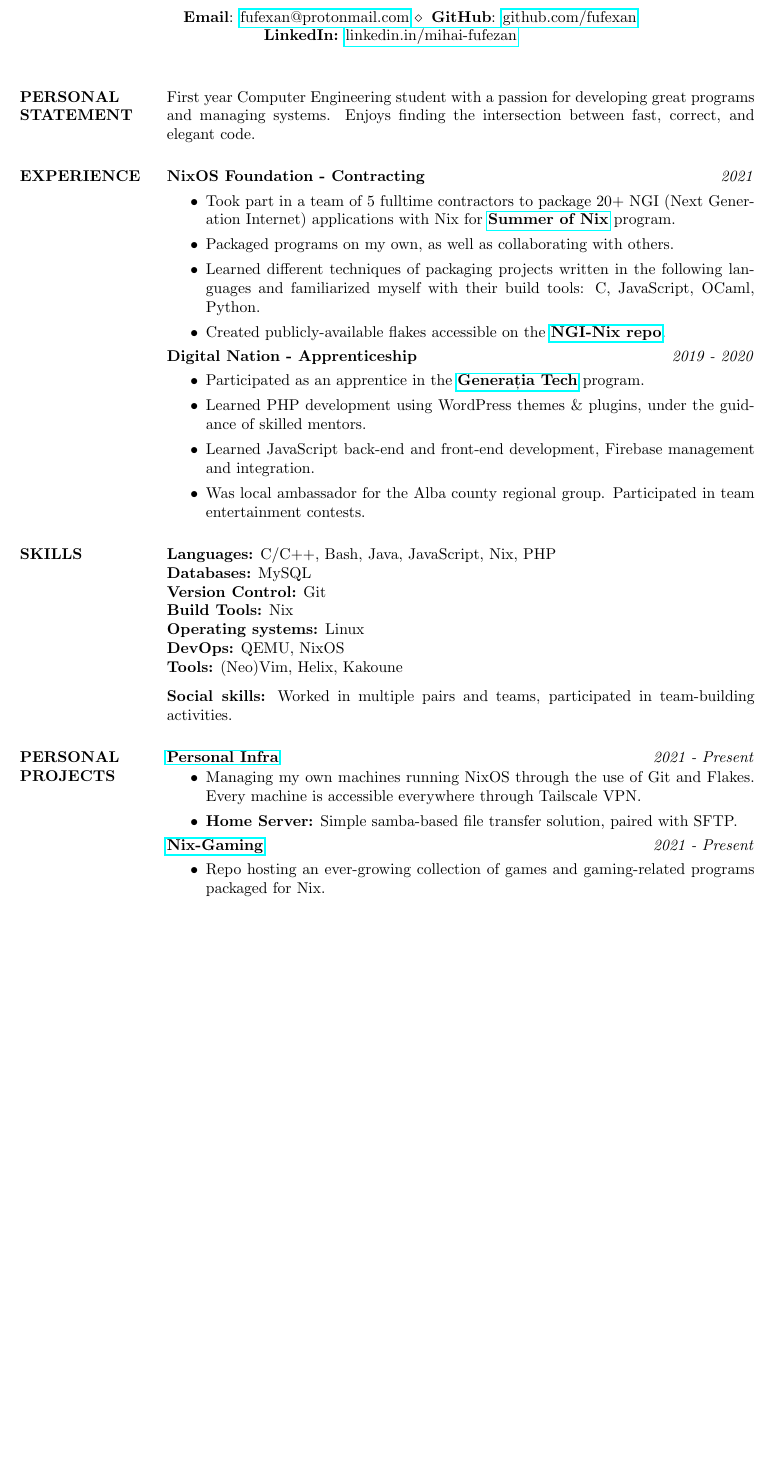
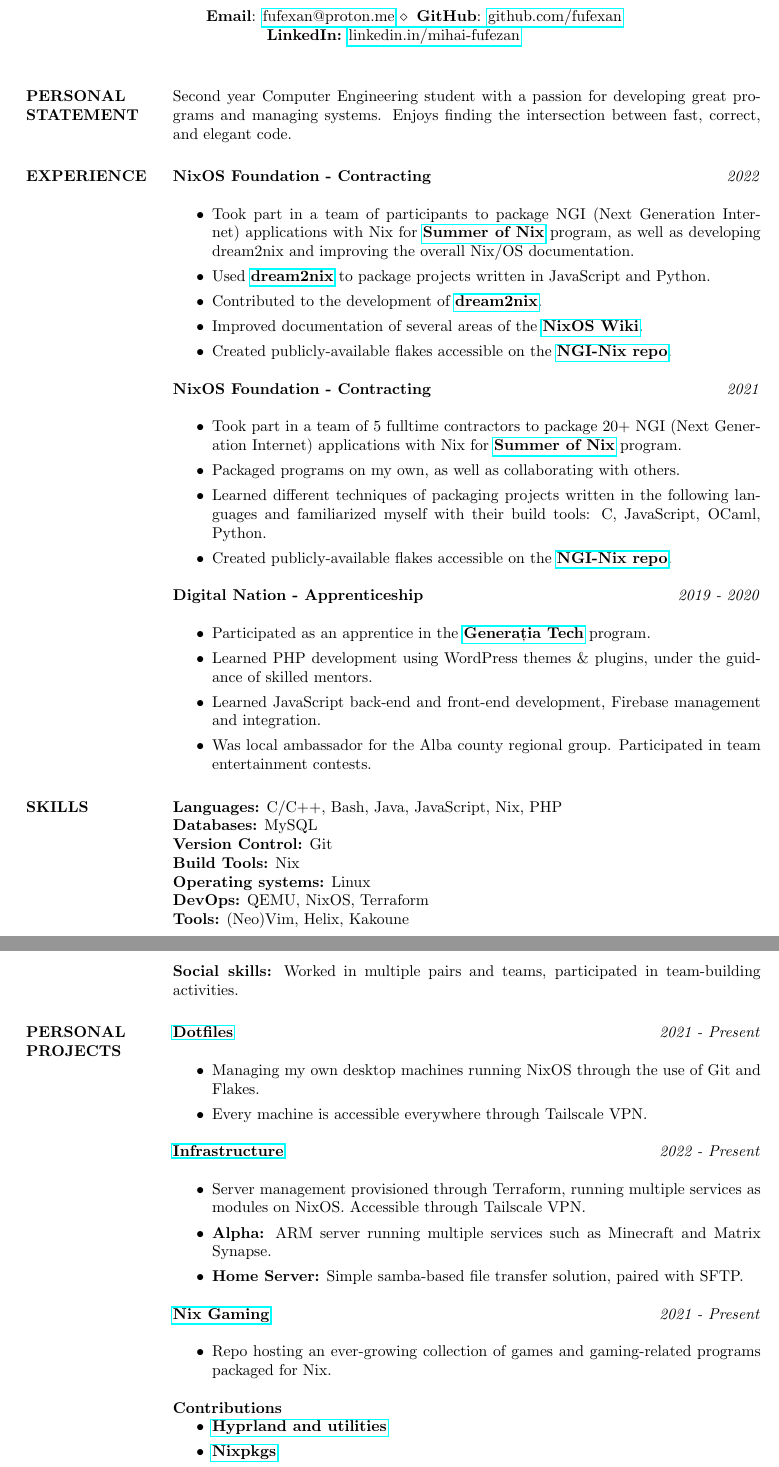
Before and after one commit to fufexan/cv, a LaTeX CV (resume.tex): part of page 1 of 2 before the commit and two parts of pages 1 and 2 of 3 after it, the two joined at a grey line, cut so that both start at the same text, the shorter picture padded with empty space. Compiled offline with pdfLaTeX.

Commit message:
Update resume
- Remove a lot of unnecessary stuff
- Add past year summary

```diff
--- a/resume.tex
+++ b/resume.tex
@@ -19,28 +8,34 @@
 
 \moveleft.5\hoffset\centerline{\huge \bf Mihai-Cristian Fufezan}
 \moveleft\hoffset\vbox{\hrule width\resumewidth height 1pt}\smallskip
-\moveleft.36\hoffset\centerline{{\bf Email}: \href{mailto:fufexan@protonmail.com}{fufexan@protonmail.com} $\diamond $\hspace{2mm}{\bf GitHub}: \href{https://github.com/fufexan}{github.com/fufexan}}
+\moveleft.36\hoffset\centerline{{\bf Email}: \href{mailto:fufexan@protonmail.com}{fufexan@proton.me} $\diamond $\hspace{2mm}{\bf GitHub}: \href{https://github.com/fufexan}{github.com/fufexan}}
 \moveleft.5\hoffset\centerline{{\bf LinkedIn:} \href{https://linkedin.com/in/mihai-fufezan}{linkedin.in/mihai-fufezan}}
 
 
 \begin{resume}
   \thispagestyle{empty}
-  \enlargethispage{45mm}
   \section{PERSONAL STATEMENT}
-  First year Computer Engineering student with a passion for developing great programs and managing systems. Enjoys finding the intersection between fast, correct, and elegant code.
+  Second year Computer Engineering student with a passion for developing great programs and managing systems. Enjoys finding the intersection between fast, correct, and elegant code.
 
   \section{EXPERIENCE}
+  {\bf NixOS Foundation - Contracting} \hfill \textit{2022}\\
+  \begin{itemize}
+    \item Took part in a team of participants to package NGI (Next Generation Internet) applications with Nix for \href{https://summer.nixos.org}{\textbf{Summer of Nix}} program, as well as developing dream2nix and improving the overall Nix/OS documentation.
+    \item Used \href{https://github.com/nix-community/dream2nix}{\textbf{dream2nix}} to package projects written in JavaScript and Python.
+    \item Contributed to the development of \href{https://github.com/nix-community/dream2nix}{\textbf{dream2nix}}.
+    \item Improved documentation of several areas of the \href{https://nixos.wiki}{\textbf{NixOS Wiki}}.
+    \item Created publicly-available flakes accessible on the \href{https://github.com/ngi-nix}{\textbf{NGI-Nix repo}}.
+  \end{itemize}
+
   {\bf NixOS Foundation - Contracting} \hfill \textit{2021}\\
-  \vspace{-3mm}
   \begin{itemize}
     \item Took part in a team of 5 fulltime contractors to package 20+ NGI (Next Generation Internet) applications with Nix for \href{https://summer.nixos.org}{\textbf{Summer of Nix}} program.
     \item Packaged programs on my own, as well as collaborating with others.
     \item Learned different techniques of packaging projects written in the following languages and familiarized myself with their build tools: C, JavaScript, OCaml, Python.
     \item Created publicly-available flakes accessible on the \href{https://github.com/ngi-nix}{\textbf{NGI-Nix repo}}.
   \end{itemize}
-  \vspace{-3mm}
+
   {\bf Digital Nation - Apprenticeship} \hfill \textit{2019 - 2020}\\
-  \vspace{-3mm}
   \begin{itemize}
     \item Participated as an apprentice in the \href{https://generatiatech.ro}{\textbf{Generația Tech}} program.
     \item Learned PHP development using WordPress themes \& plugins, under the guidance of skilled mentors.
@@ -54,28 +49,38 @@
   {\bf Version Control:} Git\\
   {\bf Build Tools:} Nix\\
   {\bf Operating systems:} Linux\\
-  {\bf DevOps:} QEMU, NixOS\\
+  {\bf DevOps:} QEMU, NixOS, Terraform\\
   {\bf Tools:} (Neo)Vim, Helix, Kakoune\\
 
-  \vspace{-6mm}
   {\bf Social skills:} Worked in multiple pairs and teams, participated in team-building activities.
 
   \section{PERSONAL PROJECTS}
-  {\bf \href{https://github.com/fufexan/dotfiles}{Personal Infra}} \hfill \textit{2021 - Present}\\
-  \vspace{-4mm}
-  \begin{itemize} %\itemsep -2pt %reduce space between
-    \item Managing my own machines running NixOS through the use of Git and Flakes. Every machine is accessible everywhere through Tailscale VPN.
+
+  {\bf \href{https://github.com/fufexan/dotfiles}{Dotfiles}} \hfill \textit{2021 - Present}\\
+  \begin{itemize}
+    \item Managing my own desktop machines running NixOS through the use of Git and Flakes.
+    \item Every machine is accessible everywhere through Tailscale VPN.
+  \end{itemize}
+
+
+  {\bf \href{https://github.com/fufexan/infra}{Infrastructure}} \hfill \textit{2022 - Present}\\
+  \begin{itemize}
+    \item Server management provisioned through Terraform, running multiple services as modules on NixOS. Accessible through Tailscale VPN.
+    \item \textbf{Alpha:} ARM server running multiple services such as Minecraft and Matrix Synapse.
     \item \textbf{Home Server:} Simple samba-based file transfer solution, paired with SFTP.
-   % \vspace{-3mm}
   \end{itemize}
-  \vspace{-3mm}
-  {\bf \href{https://github.com/fufexan/nix-gaming}{Nix-Gaming}} \hfill \textit{2021 - Present}\\
-  \vspace{-3mm}
-  \begin{itemize} %\itemsep -2pt %reduce space between
+
+  {\bf \href{https://github.com/fufexan/nix-gaming}{Nix Gaming}} \hfill \textit{2021 - Present}\\
+  \begin{itemize}
     \item Repo hosting an ever-growing collection of games and gaming-related programs packaged for Nix.
   \end{itemize}
 
-  \pagebreak
+  {\bf Contributions}
+  \begin{itemize}
+    \item \href {https://github.com/hyprwm}{\textbf{Hyprland and utilities}}
+    \item \href {https://github.com/nixos/nixpkgs}{\textbf{Nixpkgs}}
+    \item \href {https://github.com/nix-community}{\textbf{Nix Community tools}}
+  \end{itemize}
 
   \section{EDUCATION}
   {\bf Bachelor's degree in Electronics, Telecommunications \& Information Technology}, Technical University of Cluj-Napoca \hfill \textit{2021 - Present}\\
```
Also changed, not shown: resume.tex (15 more changed lines).
